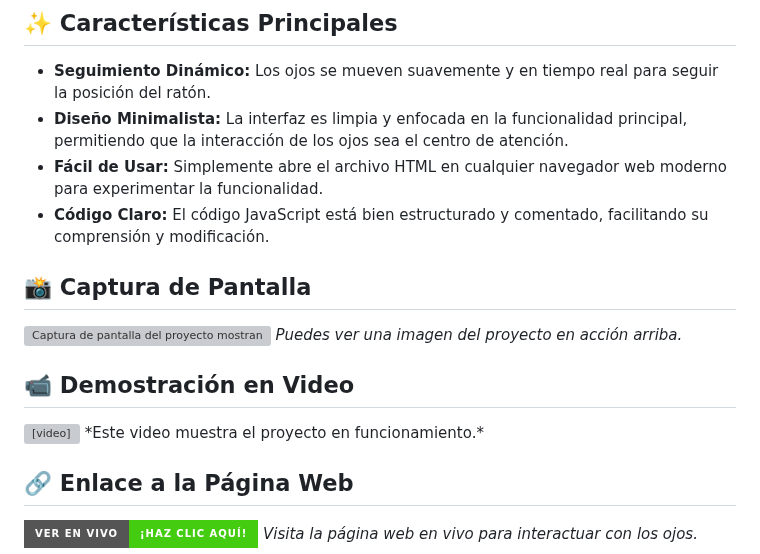
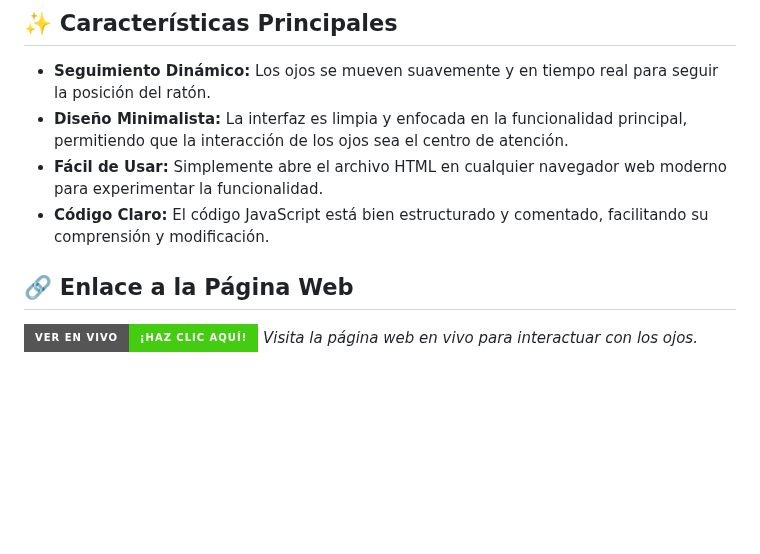
Before and after one commit to gianmattus-programmer/EYES-MOUSE-MOVE, a Markdown page: README.md, the part around the change. GitHub-like rendering; badges without logos; blank space fills up the shorter version; grey boxes are pictures that could not be loaded.

```diff
--- a/README.md
+++ b/README.md
@@ -12,19 +12,6 @@ Esta página web demuestra una interacción visual atractiva utilizando JavaScri
 * **Diseño Minimalista:** La interfaz es limpia y enfocada en la funcionalidad principal, permitiendo que la interacción de los ojos sea el centro de atención.
 * **Fácil de Usar:** Simplemente abre el archivo HTML en cualquier navegador web moderno para experimentar la funcionalidad.
 * **Código Claro:** El código JavaScript está bien estructurado y comentado, facilitando su comprensión y modificación.
-
-## 📸 Captura de Pantalla
-
-![Captura de pantalla del proyecto mostrando los ojos siguiendo el ratón](Eyes%20mouse%20move/screenshot.png)
-*Puedes ver una imagen del proyecto en acción arriba.*
-
-## 📹 Demostración en Video
-
-<video controls width="640" height="360">
-  <source src="mousemove.mp4" type="video/mp4">
-  Tu navegador no soporta la reproducción de video. <a href="mousemove.mp4">Descarga el video</a> para verlo.
-</video>
-*Este video muestra el proyecto en funcionamiento.*
 
 ## 🔗 Enlace a la Página Web
 
```
